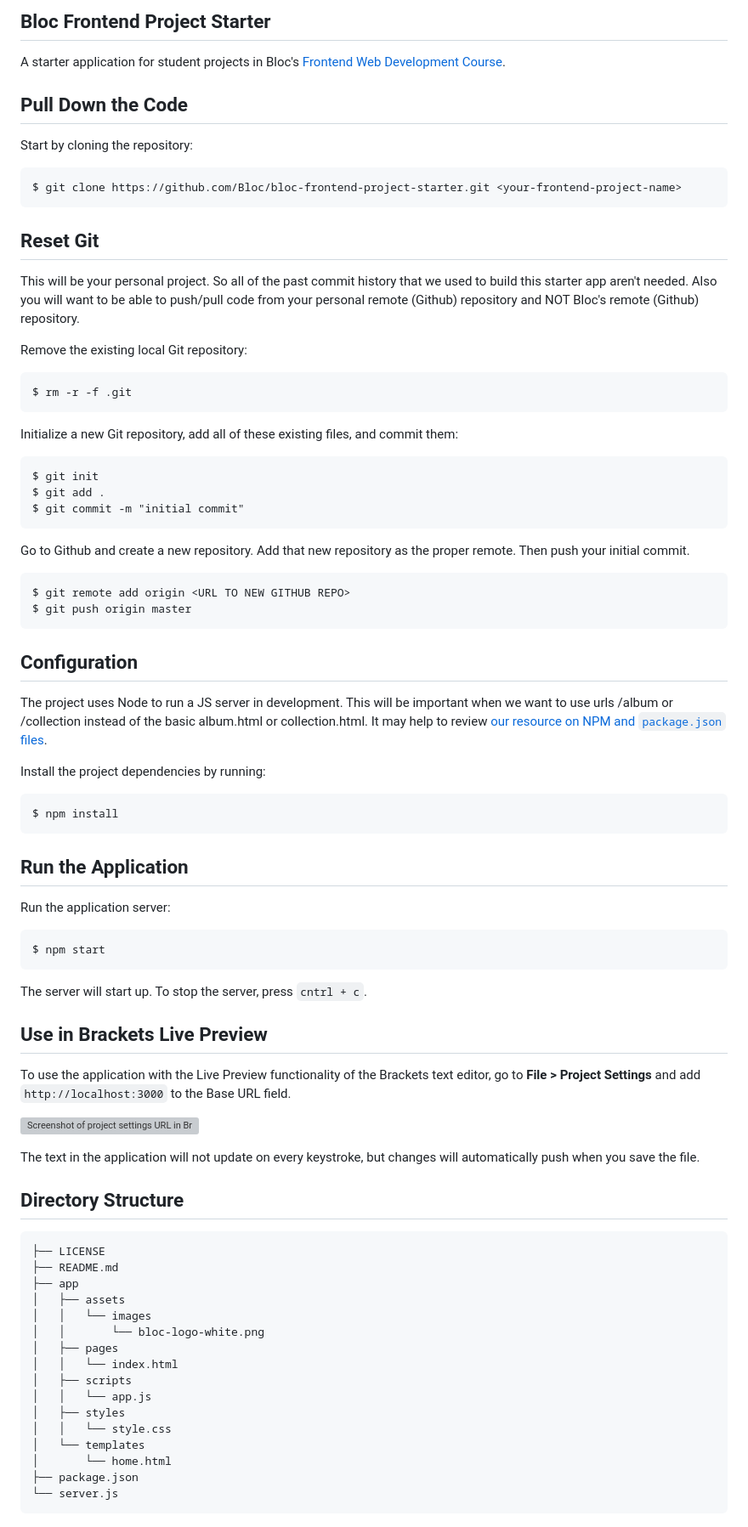
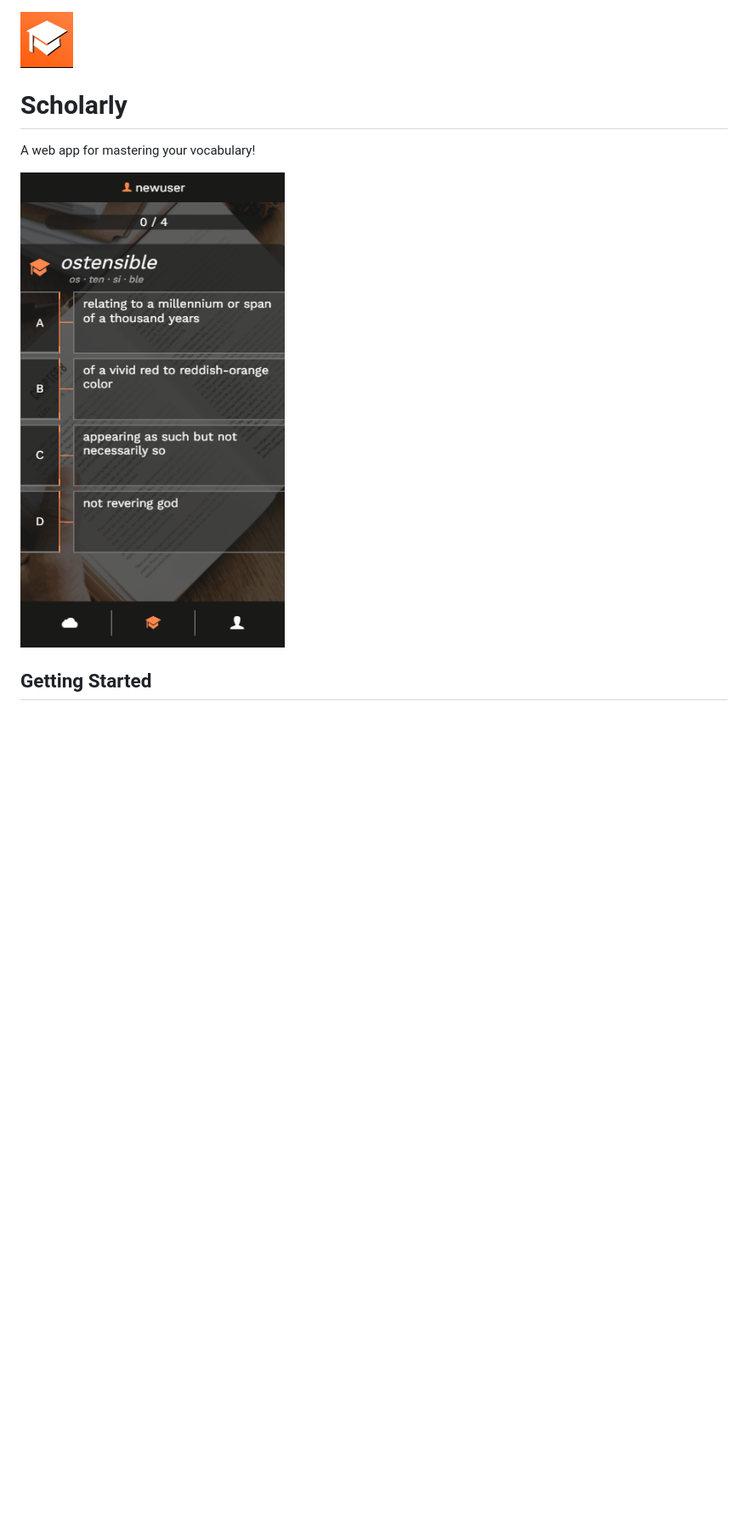
Before and after one commit to devonbahary/scholarly, a Markdown page: README.md, the part around the change printed below. Shown: that part at 85% size. Rendered like a GitHub page; pictures changed too: app/assets/gifs/quiz.gif (added); blank space fills up the shorter version; grey boxes are pictures that could not be loaded.

````diff
--- a/README.md
+++ b/README.md
@@ -1,88 +1,12 @@
-## Bloc Frontend Project Starter
 
-A starter application for student projects in Bloc's [Frontend Web Development Course](https://www.bloc.io/frontend-development-bootcamp).
+<img src="/app/assets/images/logo.png">
+<h1>Scholarly</h1>
 
-## Pull Down the Code
+A web app for mastering your vocabulary!
 
-Start by cloning the repository:
-
-```
-$ git clone https://github.com/Bloc/bloc-frontend-project-starter.git <your-frontend-project-name>
-```
-
-## Reset Git
-
-This will be your personal project. So all of the past commit history that we used to build this starter app aren't needed. Also you will want to be able to push/pull code from your personal remote (Github) repository and NOT Bloc's remote (Github) repository.
-
-Remove the existing local Git repository:
-
-```
-$ rm -r -f .git
-```
-
-Initialize a new Git repository, add all of these existing files, and commit them:
-
-```
-$ git init
-$ git add .
-$ git commit -m "initial commit"
-```
-
-Go to Github and create a new repository. Add that new repository as the proper remote. Then push your initial commit.
-
-```
-$ git remote add origin <URL TO NEW GITHUB REPO>
-$ git push origin master
-```
-
-## Configuration
-
-The project uses Node to run a JS server in development. This will be important when we want to use urls /album or /collection instead of the basic album.html or collection.html. It may  help to review [our resource on NPM and `package.json` files](https://www.bloc.io/resources/npm-and-package-json).
-
-Install the project dependencies by running:
-
-```
-$ npm install
-```
-
-## Run the Application
-
-Run the application server:
-
-```
-$ npm start
-```
-
-The server will start up. To stop the server, press `cntrl + c`.
+<img src="/app/assets/gifs/quiz.gif">
 
 
-## Use in Brackets Live Preview
-
-To use the application with the Live Preview functionality of the Brackets text editor, go to __File > Project Settings__ and add `http://localhost:3000` to the Base URL field.
-
-![Screenshot of project settings URL in Brackets](https://bloc-global-assets.s3.amazonaws.com/images-frontend/screenshots/bloc-frontend-project-starter/live_preview_project_settings.png)
-
-The text in the application will not update on every keystroke, but changes will automatically push when you save the file.
-
-## Directory Structure
-
-```
-├── LICENSE
-├── README.md
-├── app
-│   ├── assets
-│   │   └── images
-│   │       └── bloc-logo-white.png
-│   ├── pages
-│   │   └── index.html
-│   ├── scripts
-│   │   └── app.js
-│   ├── styles
-│   │   └── style.css
-│   └── templates
-│       └── home.html
-├── package.json
-└── server.js
-```
+## Getting Started
 
 
````
Also changed, not shown: other parts of README.md (+9 -19 lines), app/assets/gifs/addword.gif (added), app/assets/gifs/signup.gif (added), app/assets/images/firebaseauth.png (added).
